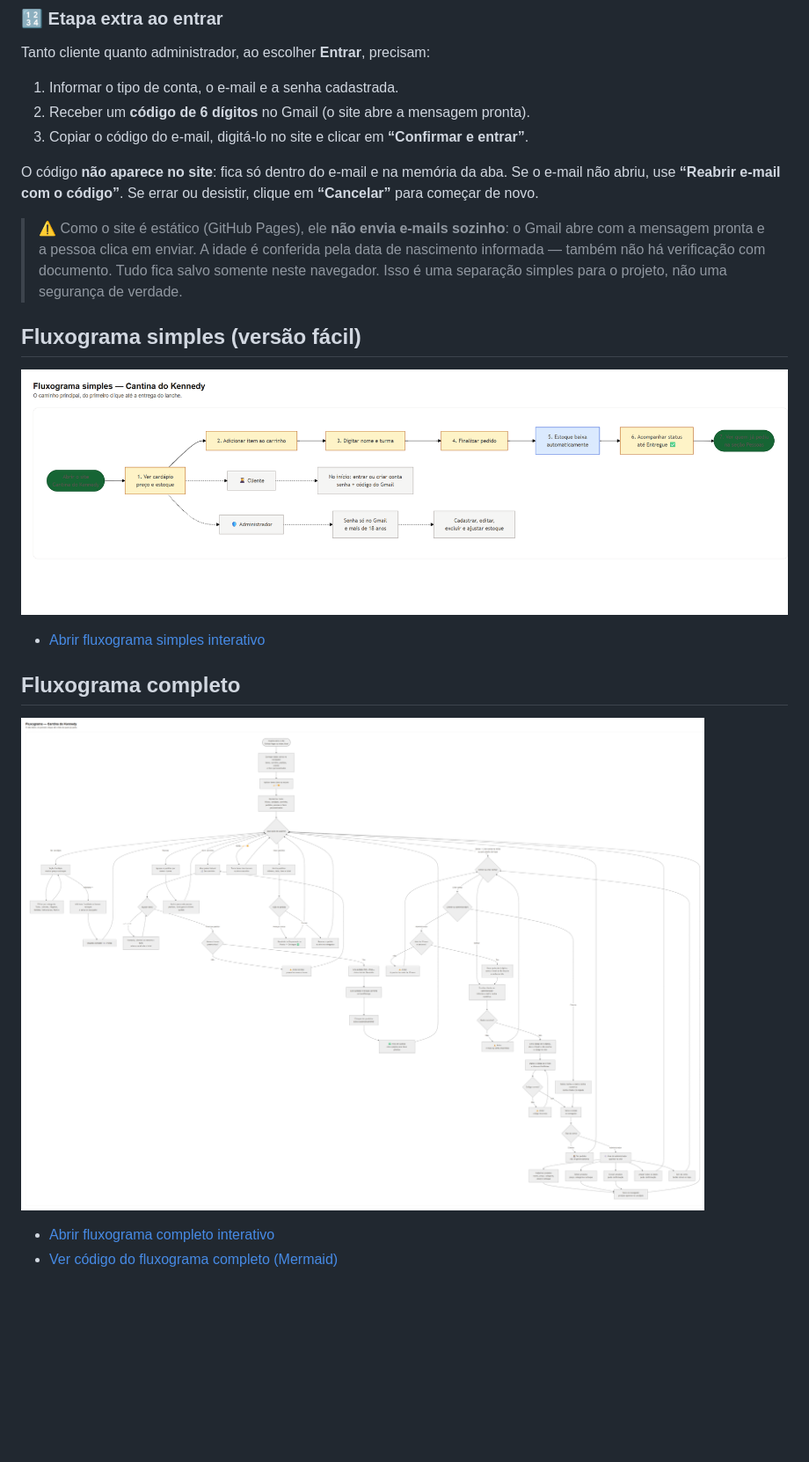
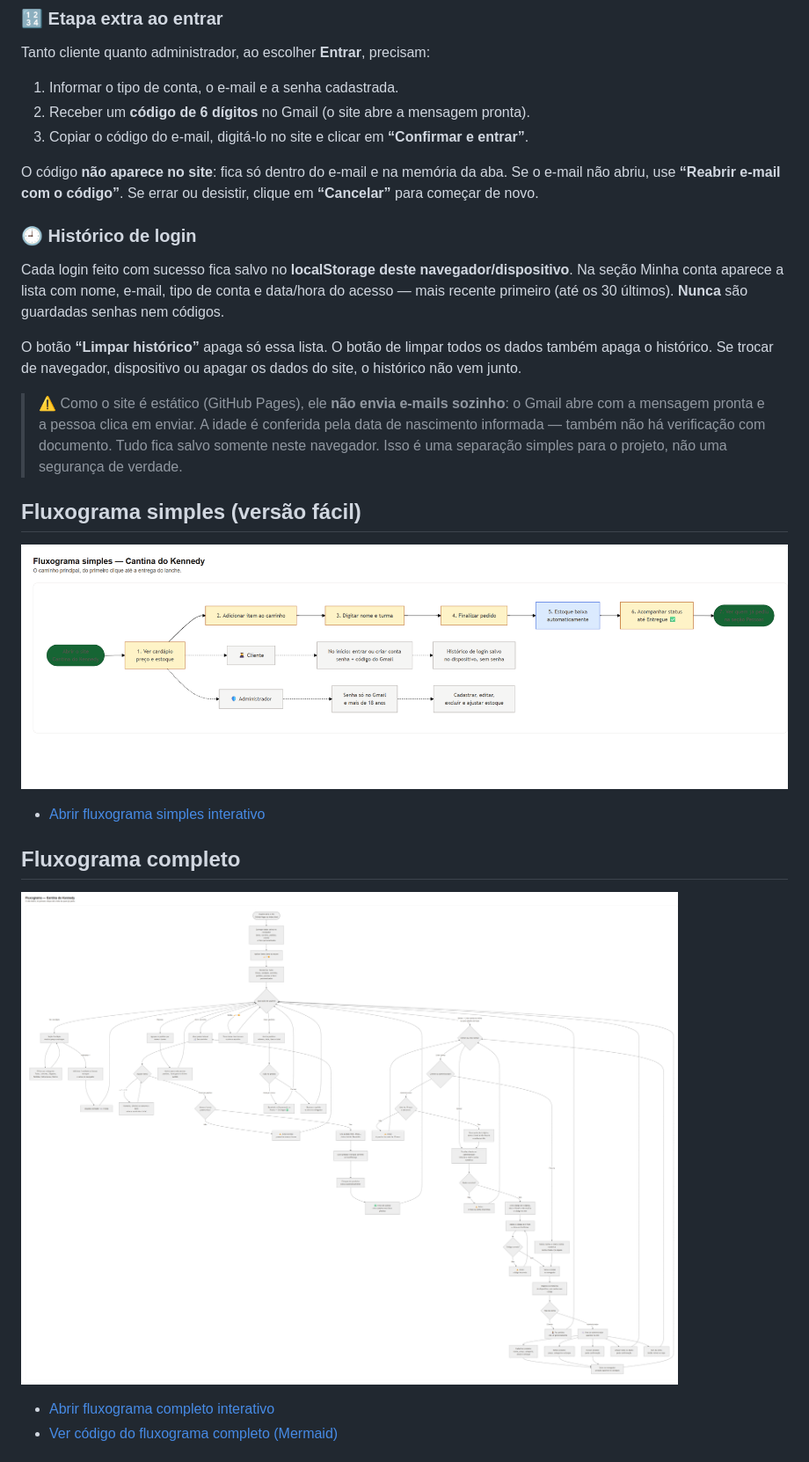
Before and after one commit to afonsomiguel700/cantina-kennedy, a Markdown page: README.md, the part around one of its changes. Shown at 88% size. Drawn GitHub-style; pictures changed too: fluxograma-simples.png, fluxograma.png; blank space fills up the shorter version.

Commit message:
Salva historico de login no dispositivo

```diff
--- a/README.md
+++ b/README.md
@@ -40,6 +41,12 @@ Tanto cliente quanto administrador, ao escolher **Entrar**, precisam:
 
 O código **não aparece no site**: fica só dentro do e-mail e na memória da aba. Se o e-mail não abriu, use **“Reabrir e-mail com o código”**. Se errar ou desistir, clique em **“Cancelar”** para começar de novo.
 
+### 🕘 Histórico de login
+
+Cada login feito com sucesso fica salvo no **localStorage deste navegador/dispositivo**. Na seção Minha conta aparece a lista com nome, e-mail, tipo de conta e data/hora do acesso — mais recente primeiro (até os 30 últimos). **Nunca** são guardadas senhas nem códigos.
+
+O botão **“Limpar histórico”** apaga só essa lista. O botão de limpar todos os dados também apaga o histórico. Se trocar de navegador, dispositivo ou apagar os dados do site, o histórico não vem junto.
+
 > ⚠️ Como o site é estático (GitHub Pages), ele **não envia e-mails sozinho**: o Gmail abre com a mensagem pronta e a pessoa clica em enviar. A idade é conferida pela data de nascimento informada — também não há verificação com documento. Tudo fica salvo somente neste navegador. Isso é uma separação simples para o projeto, não uma segurança de verdade.
 
 ## Fluxograma simples (versão fácil)
```
Also changed, not shown: other parts of README.md (+1 -0 lines), fluxograma-simples.md (+2 -1 lines), fluxograma.md (+2 -1 lines), 5 other files.
